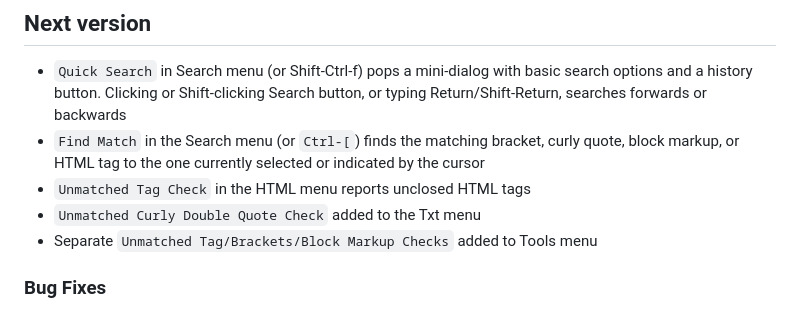
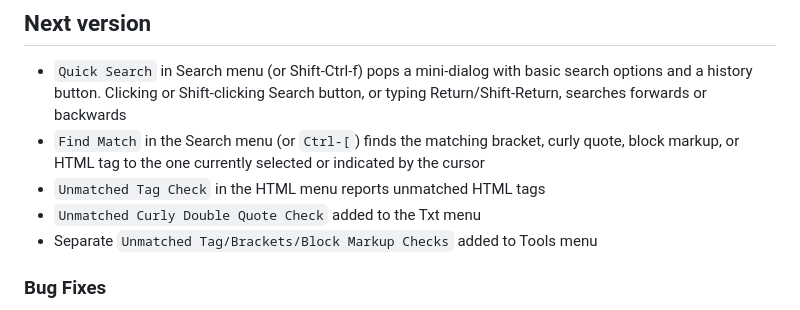
Before and after one commit to DistributedProofreaders/guiguts, a Markdown page: CHANGELOG.md, the part around the change. Rendered like a GitHub page.

Commit message:
Minor changelog word change

```diff
--- a/CHANGELOG.md
+++ b/CHANGELOG.md
@@ -8,7 +8,7 @@
 - `Find Match` in the Search menu (or `Ctrl-[`) finds the matching bracket,
   curly quote, block markup, or HTML tag to the one currently selected or
   indicated by the cursor
-- `Unmatched Tag Check` in the HTML menu reports unclosed HTML tags
+- `Unmatched Tag Check` in the HTML menu reports unmatched HTML tags
 - `Unmatched Curly Double Quote Check` added to the Txt menu
 - Separate `Unmatched Tag/Brackets/Block Markup Checks` added to Tools menu
 
```
